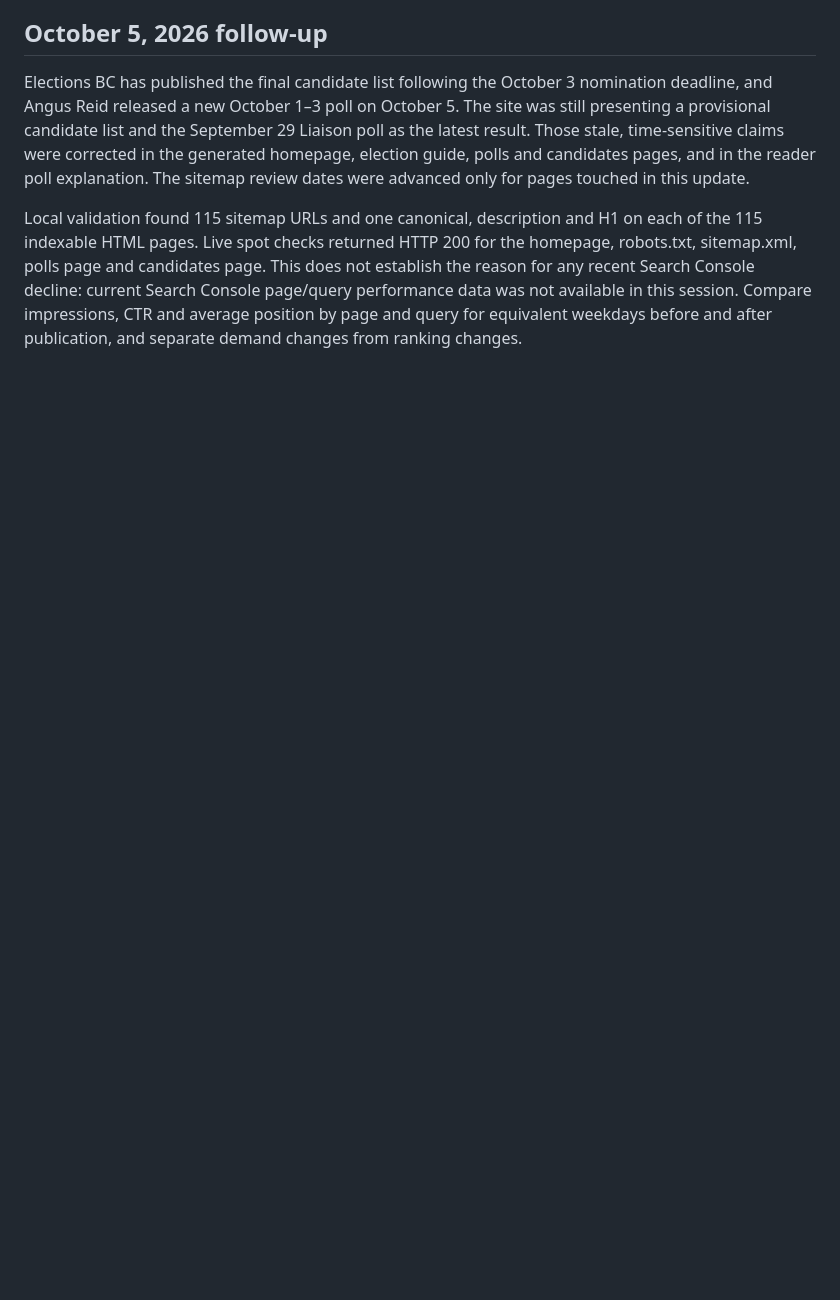
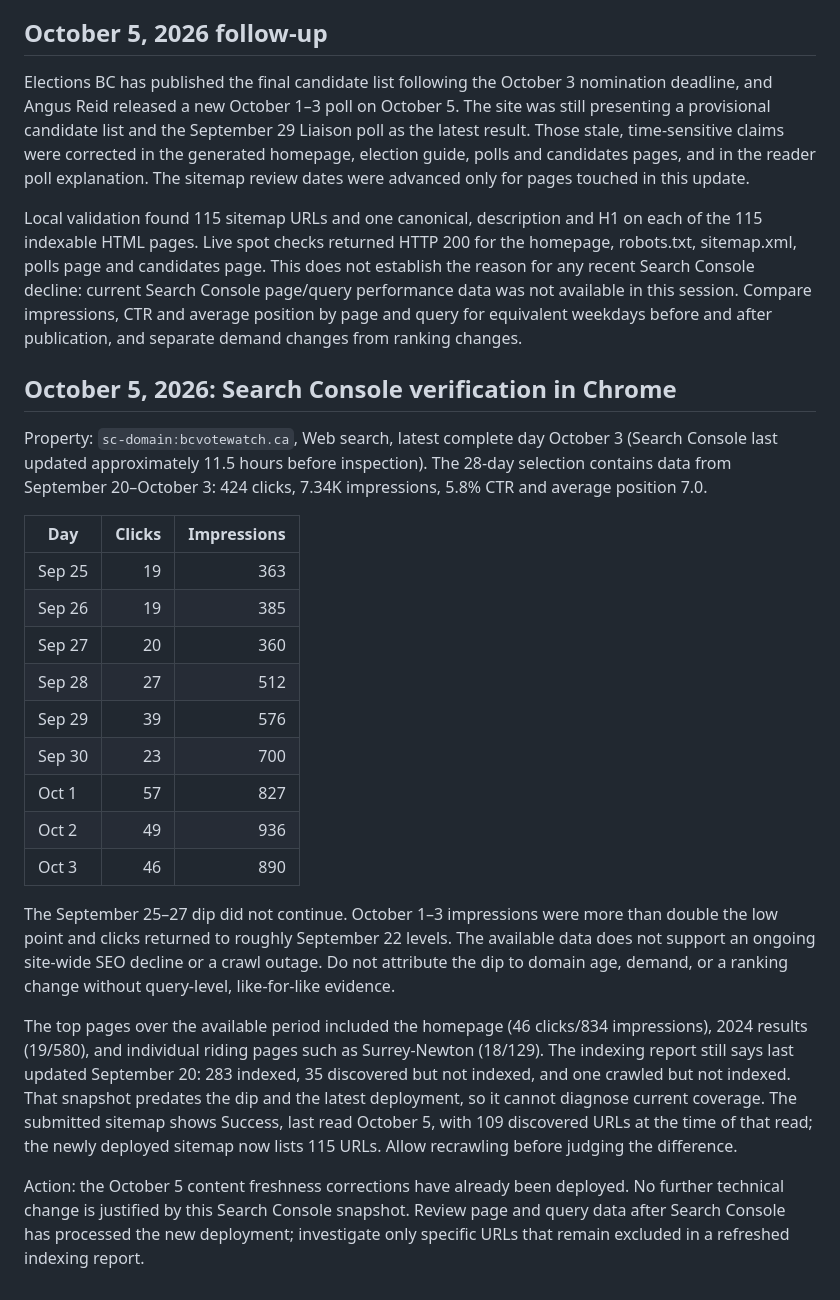
Before and after one commit to mcndvf/bcvotewatch-ca, a Markdown page: SEO_AUDIT_2026-09-29.md, the part around the change. Rendered like a GitHub page; blank space fills up the shorter version.

Commit message:
Record Search Console evidence and revised SEO diagnosis

```diff
--- a/SEO_AUDIT_2026-09-29.md
+++ b/SEO_AUDIT_2026-09-29.md
@@ -55,3 +55,25 @@ This changes the diagnosis. The Sep 22→27 impression drop is not a crawl, inde
 Elections BC has published the final candidate list following the October 3 nomination deadline, and Angus Reid released a new October 1–3 poll on October 5. The site was still presenting a provisional candidate list and the September 29 Liaison poll as the latest result. Those stale, time-sensitive claims were corrected in the generated homepage, election guide, polls and candidates pages, and in the reader poll explanation. The sitemap review dates were advanced only for pages touched in this update.
 
 Local validation found 115 sitemap URLs and one canonical, description and H1 on each of the 115 indexable HTML pages. Live spot checks returned HTTP 200 for the homepage, robots.txt, sitemap.xml, polls page and candidates page. This does not establish the reason for any recent Search Console decline: current Search Console page/query performance data was not available in this session. Compare impressions, CTR and average position by page and query for equivalent weekdays before and after publication, and separate demand changes from ranking changes.
+
+## October 5, 2026: Search Console verification in Chrome
+
+Property: `sc-domain:bcvotewatch.ca`, Web search, latest complete day October 3 (Search Console last updated approximately 11.5 hours before inspection). The 28-day selection contains data from September 20–October 3: 424 clicks, 7.34K impressions, 5.8% CTR and average position 7.0.
+
+| Day | Clicks | Impressions |
+| --- | ---: | ---: |
+| Sep 25 | 19 | 363 |
+| Sep 26 | 19 | 385 |
+| Sep 27 | 20 | 360 |
+| Sep 28 | 27 | 512 |
+| Sep 29 | 39 | 576 |
+| Sep 30 | 23 | 700 |
+| Oct 1 | 57 | 827 |
+| Oct 2 | 49 | 936 |
+| Oct 3 | 46 | 890 |
+
+The September 25–27 dip did not continue. October 1–3 impressions were more than double the low point and clicks returned to roughly September 22 levels. The available data does not support an ongoing site-wide SEO decline or a crawl outage. Do not attribute the dip to domain age, demand, or a ranking change without query-level, like-for-like evidence.
+
+The top pages over the available period included the homepage (46 clicks/834 impressions), 2024 results (19/580), and individual riding pages such as Surrey-Newton (18/129). The indexing report still says last updated September 20: 283 indexed, 35 discovered but not indexed, and one crawled but not indexed. That snapshot predates the dip and the latest deployment, so it cannot diagnose current coverage. The submitted sitemap shows Success, last read October 5, with 109 discovered URLs at the time of that read; the newly deployed sitemap now lists 115 URLs. Allow recrawling before judging the difference.
+
+Action: the October 5 content freshness corrections have already been deployed. No further technical change is justified by this Search Console snapshot. Review page and query data after Search Console has processed the new deployment; investigate only specific URLs that remain excluded in a refreshed indexing report.
```
